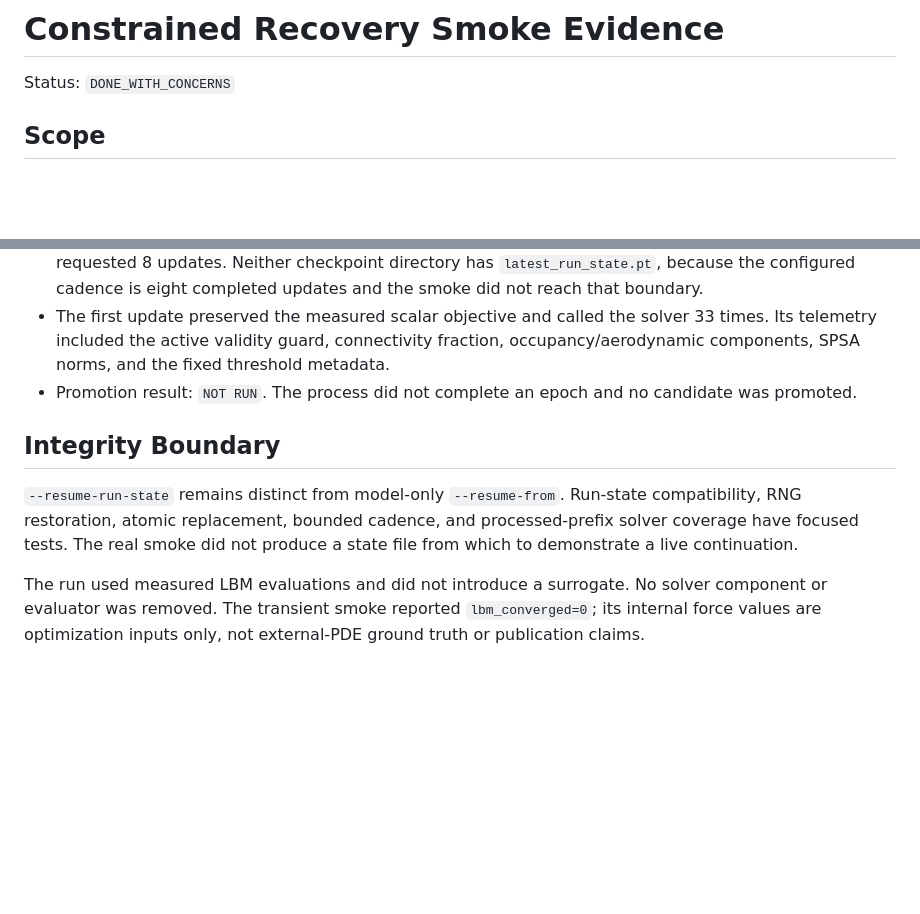
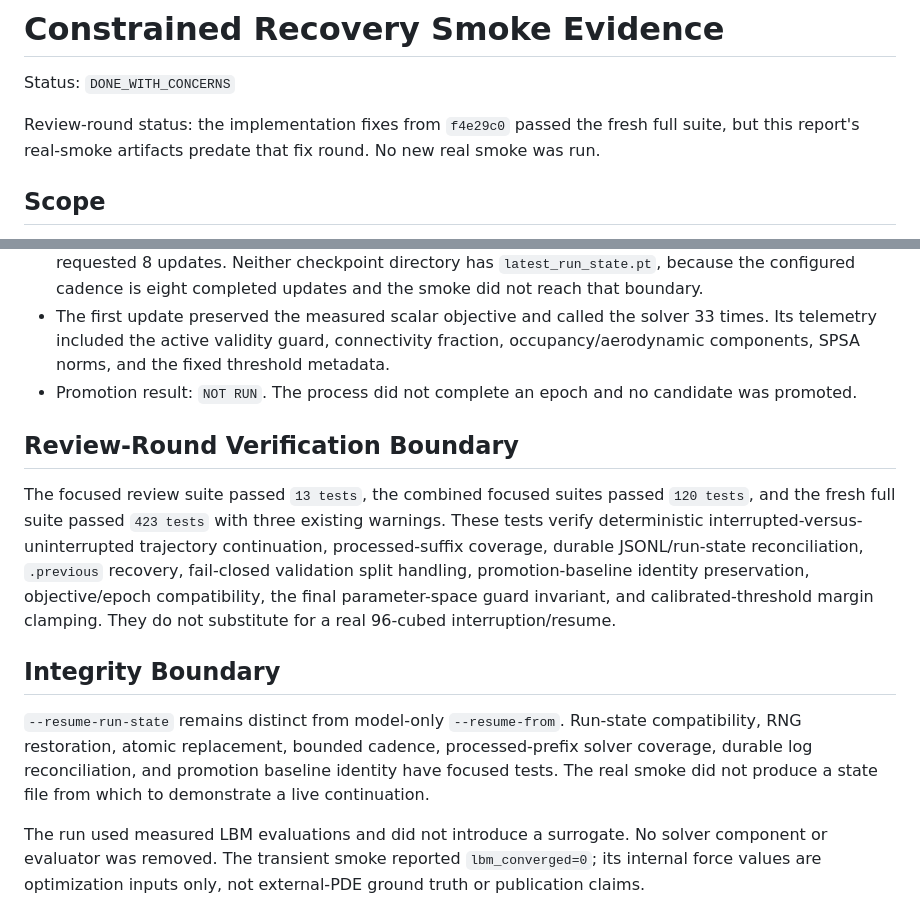
Before and after one commit to iamdarshg/research-paper, a Markdown page: docs/benchmarks/constrained_recovery_smoke_20260813.md, 2 parts joined by grey strips. Rendered like a GitHub page; blank space fills up the shorter version.

Commit message:
docs: update constrained recovery review evidence

```diff
--- a/docs/benchmarks/constrained_recovery_smoke_20260813.md
+++ b/docs/benchmarks/constrained_recovery_smoke_20260813.md
@@ -1,6 +1,10 @@
 # Constrained Recovery Smoke Evidence
 
 Status: `DONE_WITH_CONCERNS`
+
+Review-round status: the implementation fixes from `f4e29c0` passed the fresh
+full suite, but this report's real-smoke artifacts predate that fix round. No
+new real smoke was run.
 
 ## Scope
 
@@ -47,12 +51,24 @@ python -u CLI/run_monitored_training.py --manifest build/grounded_combined_1k_20
 - Promotion result: `NOT RUN`. The process did not complete an epoch and no
   candidate was promoted.
 
+## Review-Round Verification Boundary
+
+The focused review suite passed `13 tests`, the combined focused suites passed
+`120 tests`, and the fresh full suite passed `423 tests` with three existing
+warnings. These tests verify deterministic interrupted-versus-uninterrupted
+trajectory continuation, processed-suffix coverage, durable JSONL/run-state
+reconciliation, `.previous` recovery, fail-closed validation split handling,
+promotion-baseline identity preservation, objective/epoch compatibility, the
+final parameter-space guard invariant, and calibrated-threshold margin
+clamping. They do not substitute for a real 96-cubed interruption/resume.
+
 ## Integrity Boundary
 
 `--resume-run-state` remains distinct from model-only `--resume-from`.
 Run-state compatibility, RNG restoration, atomic replacement, bounded cadence,
-and processed-prefix solver coverage have focused tests. The real smoke did
-not produce a state file from which to demonstrate a live continuation.
+processed-prefix solver coverage, durable log reconciliation, and promotion
+baseline identity have focused tests. The real smoke did not produce a state
+file from which to demonstrate a live continuation.
 
 The run used measured LBM evaluations and did not introduce a surrogate. No
 solver component or evaluator was removed. The transient smoke reported
```
Also changed, not shown: docs/benchmarks/training_objective_integrity_20260718.md (+5 -0 lines), 1 other file.
